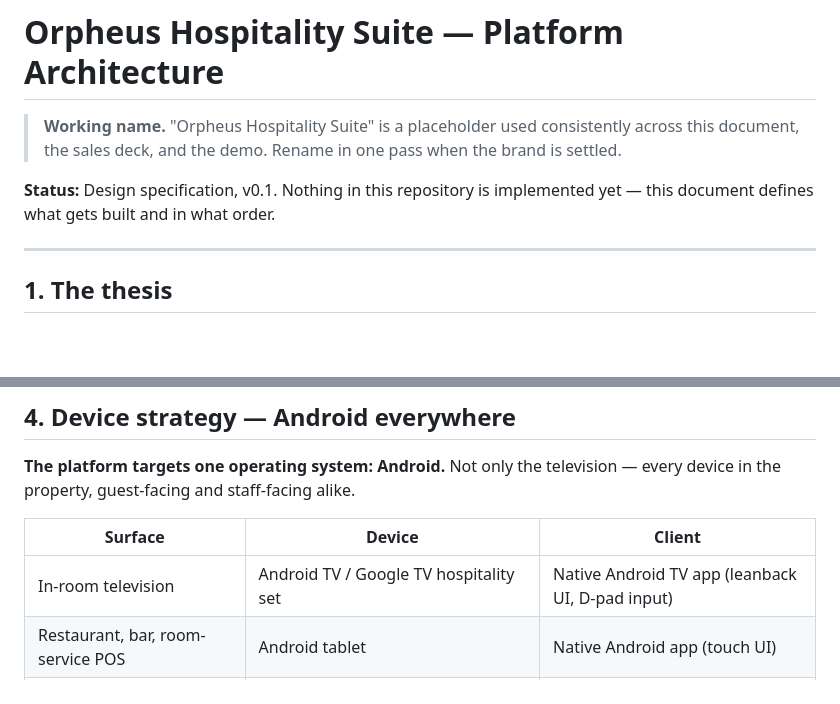
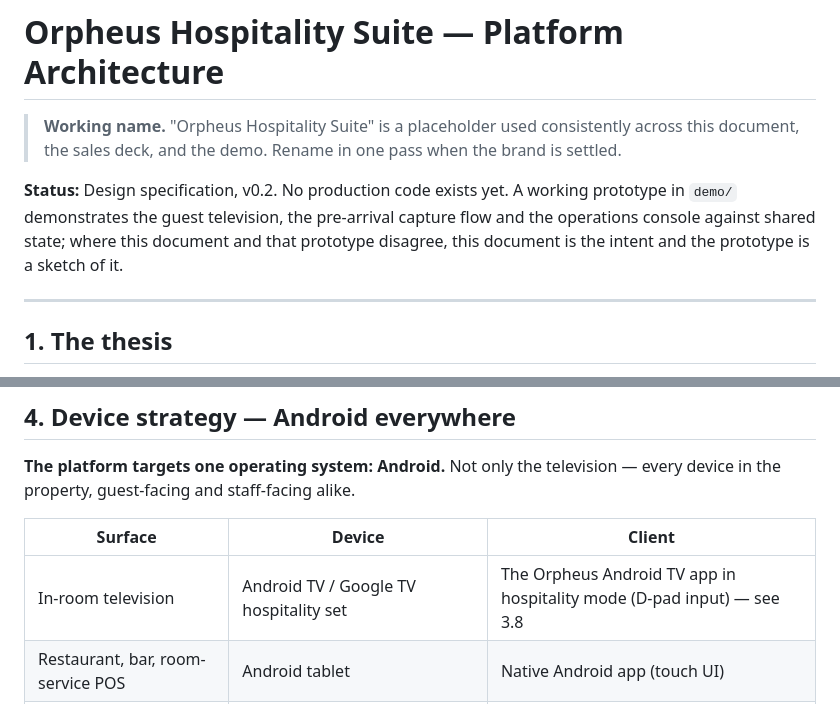
Before and after one commit to jnds0123/iptv-mpplus-site, a Markdown page: docs/architecture.md, 2 parts joined by grey strips. GitHub-like rendering; blank space fills up the shorter version.

```diff
--- a/docs/architecture.md
+++ b/docs/architecture.md
@@ -3,8 +3,10 @@
 > **Working name.** "Orpheus Hospitality Suite" is a placeholder used consistently across
 > this document, the sales deck, and the demo. Rename in one pass when the brand is settled.
 
-**Status:** Design specification, v0.1. Nothing in this repository is implemented yet —
-this document defines what gets built and in what order.
+**Status:** Design specification, v0.2. No production code exists yet. A working prototype in
+`demo/` demonstrates the guest television, the pre-arrival capture flow and the operations
+console against shared state; where this document and that prototype disagree, this document is
+the intent and the prototype is a sketch of it.
 
 ---
 
@@ -237,7 +290,7 @@ device in the property, guest-facing and staff-facing alike.
 
 | Surface | Device | Client |
 |---|---|---|
-| In-room television | Android TV / Google TV hospitality set | Native Android TV app (leanback UI, D-pad input) |
+| In-room television | Android TV / Google TV hospitality set | The Orpheus Android TV app in hospitality mode (D-pad input) — see 3.8 |
 | Restaurant, bar, room-service POS | Android tablet | Native Android app (touch UI) |
 | Kitchen display | Android tablet or Android-based panel | Native Android app, kiosk mode |
 | Housekeeping and maintenance | Android handheld or tablet | Native Android app |
```
Also changed, not shown: other parts of docs/architecture.md (+79 -22 lines).
